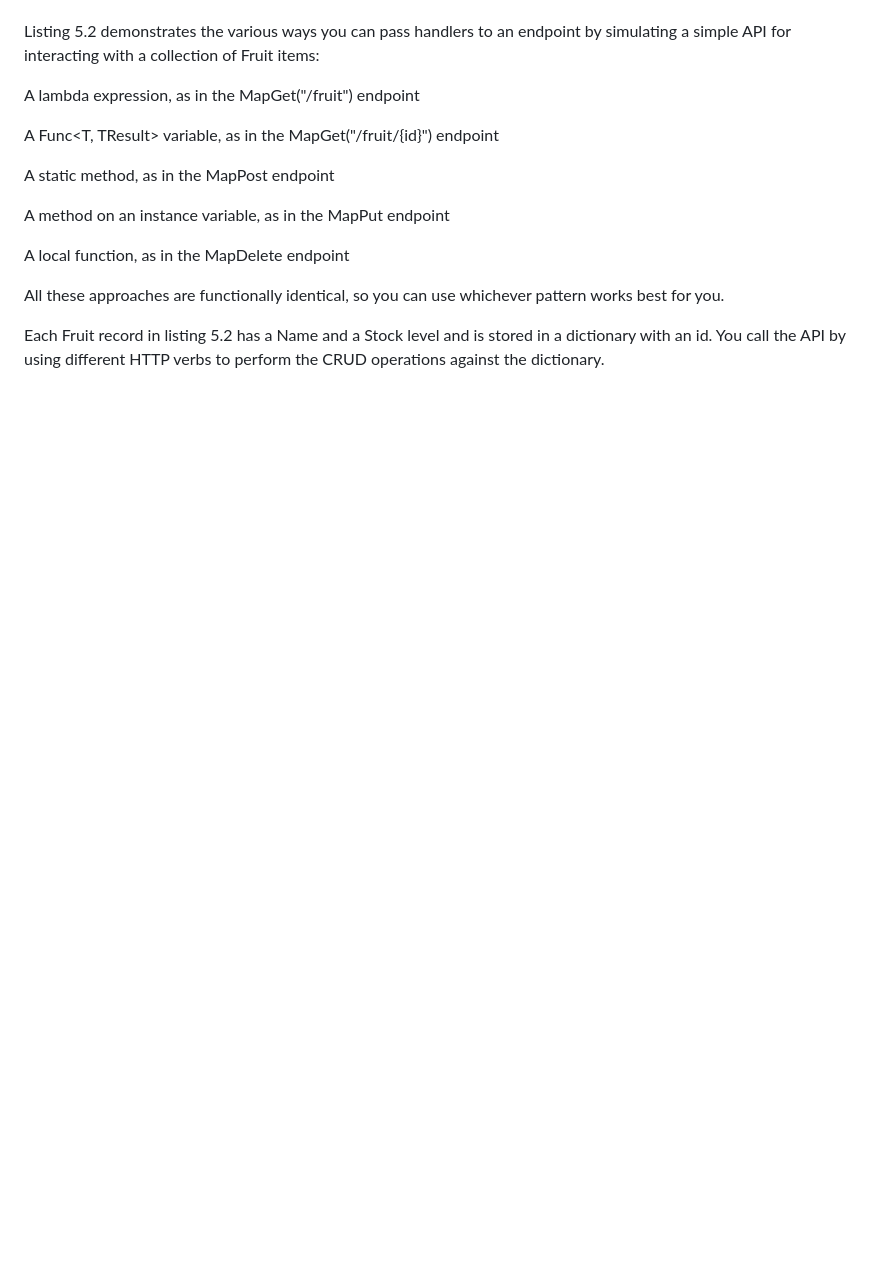
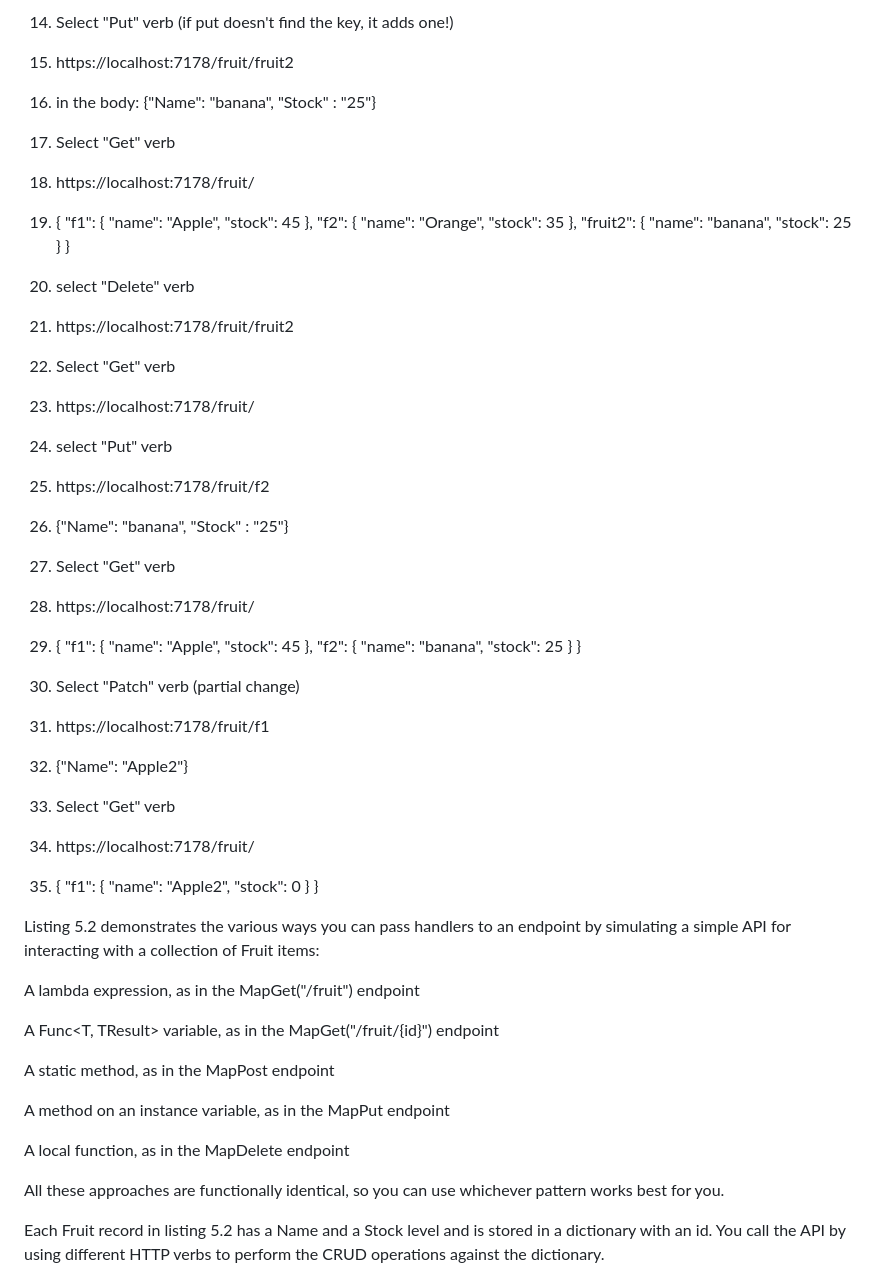
Before and after one commit to hsalamat/DeployingASPNETCORE, a Markdown page: ASPNETCORE8Tutorial/README.md, the part around the change printed below. GitHub-like rendering; blank space fills up the shorter version.

```diff
--- a/ASPNETCORE8Tutorial/README.md
+++ b/ASPNETCORE8Tutorial/README.md
@@ -1044,3 +1015,52 @@ class Handlers
+14. Select "Put" verb (if put doesn't find the key, it adds one!)
+15. https://localhost:7178/fruit/fruit2
+16. in the body: {"Name": "banana", "Stock" : "25"}
+17. Select "Get" verb
+18. https://localhost:7178/fruit/
+19. {
+    "f1": {
+        "name": "Apple",
+        "stock": 45
+    },
+    "f2": {
+        "name": "Orange",
+        "stock": 35
+    },
+    "fruit2": {
+        "name": "banana",
+        "stock": 25
+    }
+}
+20. select "Delete" verb
+21. https://localhost:7178/fruit/fruit2
+22. Select "Get" verb
+23. https://localhost:7178/fruit/
+24. select "Put" verb
+25. https://localhost:7178/fruit/f2
+26. {"Name": "banana", "Stock" : "25"}
+27. Select "Get" verb
+28. https://localhost:7178/fruit/
+29. {
+    "f1": {
+        "name": "Apple",
+        "stock": 45
+    },
+    "f2": {
+        "name": "banana",
+        "stock": 25
+    }
+}
+30. Select "Patch" verb (partial change)
+31. https://localhost:7178/fruit/f1
+32. {"Name": "Apple2"}
+33. Select "Get" verb
+34. https://localhost:7178/fruit/
+35. {
+    "f1": {
+        "name": "Apple2",
+        "stock": 0
+    }
+}
 
 Listing 5.2 demonstrates the various ways you can pass handlers to an endpoint by simulating a simple API for interacting with a collection of Fruit items:
 
```
Also changed, not shown: other parts of ASPNETCORE8Tutorial/README.md (+65 -96 lines), ASPNETCORE8Tutorial/images/Figure5_3.png (added), ASPNETCORE8Tutorial/images/Table5_1.png (added), 1 other file.
